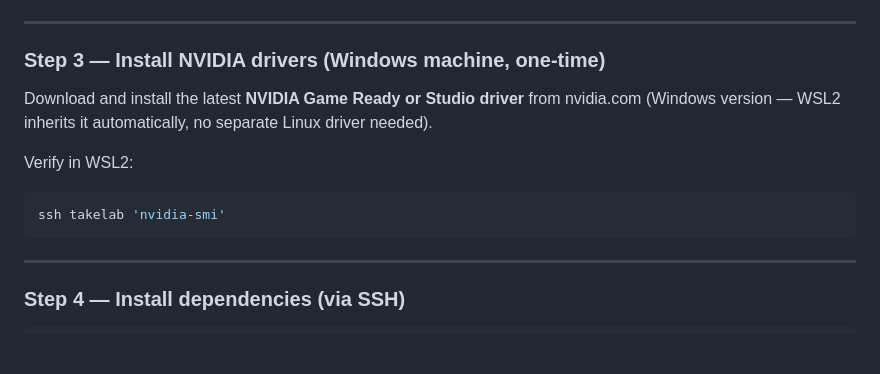
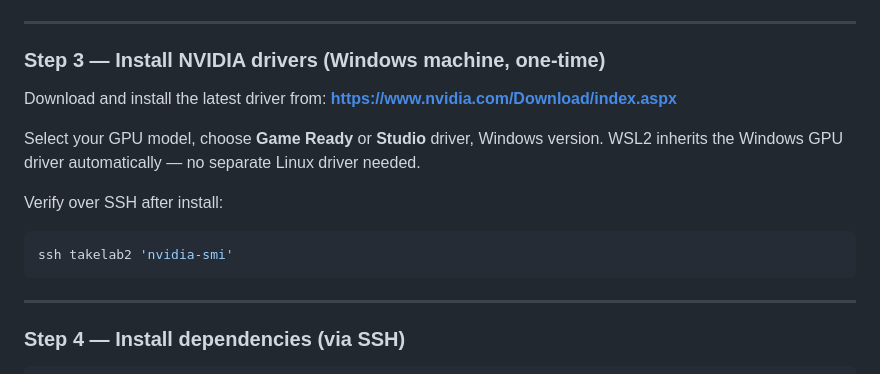
Before and after one commit to amilkh/transcriber, a Markdown page: README.md, the part around the change. GitHub-like rendering; blank space fills up the shorter version.

Commit message:
docs: add NVIDIA driver download link; use takelab2 in step 3
Co-Authored-By: Claude Sonnet 4.6 <noreply@anthropic.com>

````diff
--- a/README.md
+++ b/README.md
@@ -105,12 +105,15 @@ ssh takelab 'echo ok'
 
 ### Step 3 — Install NVIDIA drivers (Windows machine, one-time)
 
-Download and install the latest **NVIDIA Game Ready or Studio driver** from nvidia.com
-(Windows version — WSL2 inherits it automatically, no separate Linux driver needed).
+Download and install the latest driver from:
+**https://www.nvidia.com/Download/index.aspx**
 
-Verify in WSL2:
+Select your GPU model, choose **Game Ready** or **Studio** driver, Windows version.
+WSL2 inherits the Windows GPU driver automatically — no separate Linux driver needed.
+
+Verify over SSH after install:
 ```bash
-ssh takelab 'nvidia-smi'
+ssh takelab2 'nvidia-smi'
 ```
 
 ---
````
